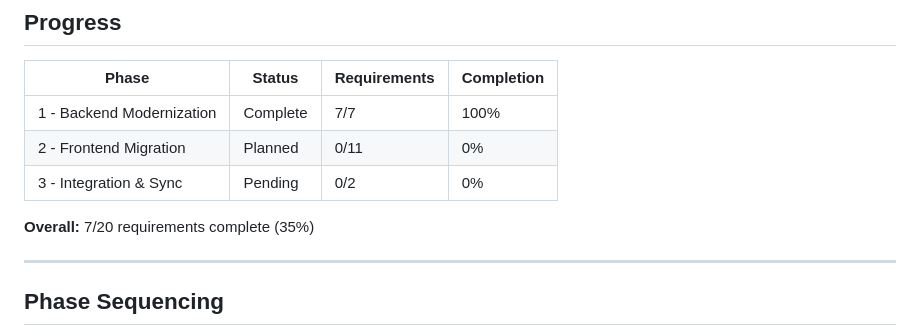
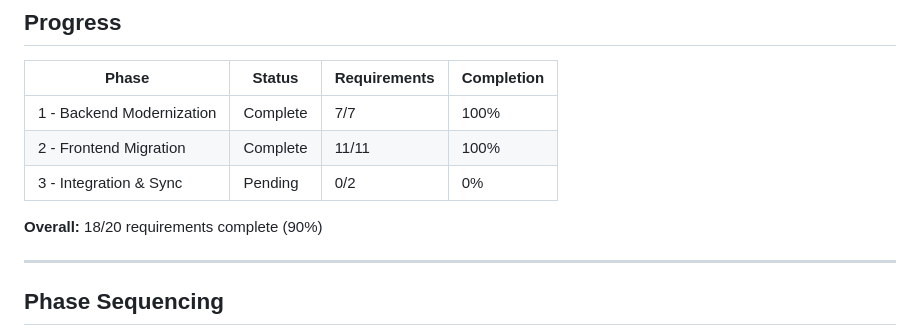
Before and after one commit to JulianLeviston/snaker-elm, a Markdown page: .planning/ROADMAP.md, the part around one of its changes. Drawn GitHub-style.

```diff
--- a/.planning/ROADMAP.md
+++ b/.planning/ROADMAP.md
@@ -99,10 +99,10 @@ Plans:
 | Phase | Status | Requirements | Completion |
 |-------|--------|--------------|------------|
 | 1 - Backend Modernization | Complete | 7/7 | 100% |
-| 2 - Frontend Migration | Planned | 0/11 | 0% |
+| 2 - Frontend Migration | Complete | 11/11 | 100% |
 | 3 - Integration & Sync | Pending | 0/2 | 0% |
 
-**Overall:** 7/20 requirements complete (35%)
+**Overall:** 18/20 requirements complete (90%)
 
 ---
 
```
Also changed, not shown: other parts of .planning/ROADMAP.md (+3 -3 lines), .planning/REQUIREMENTS.md (+23 -23 lines), 1 other file.
